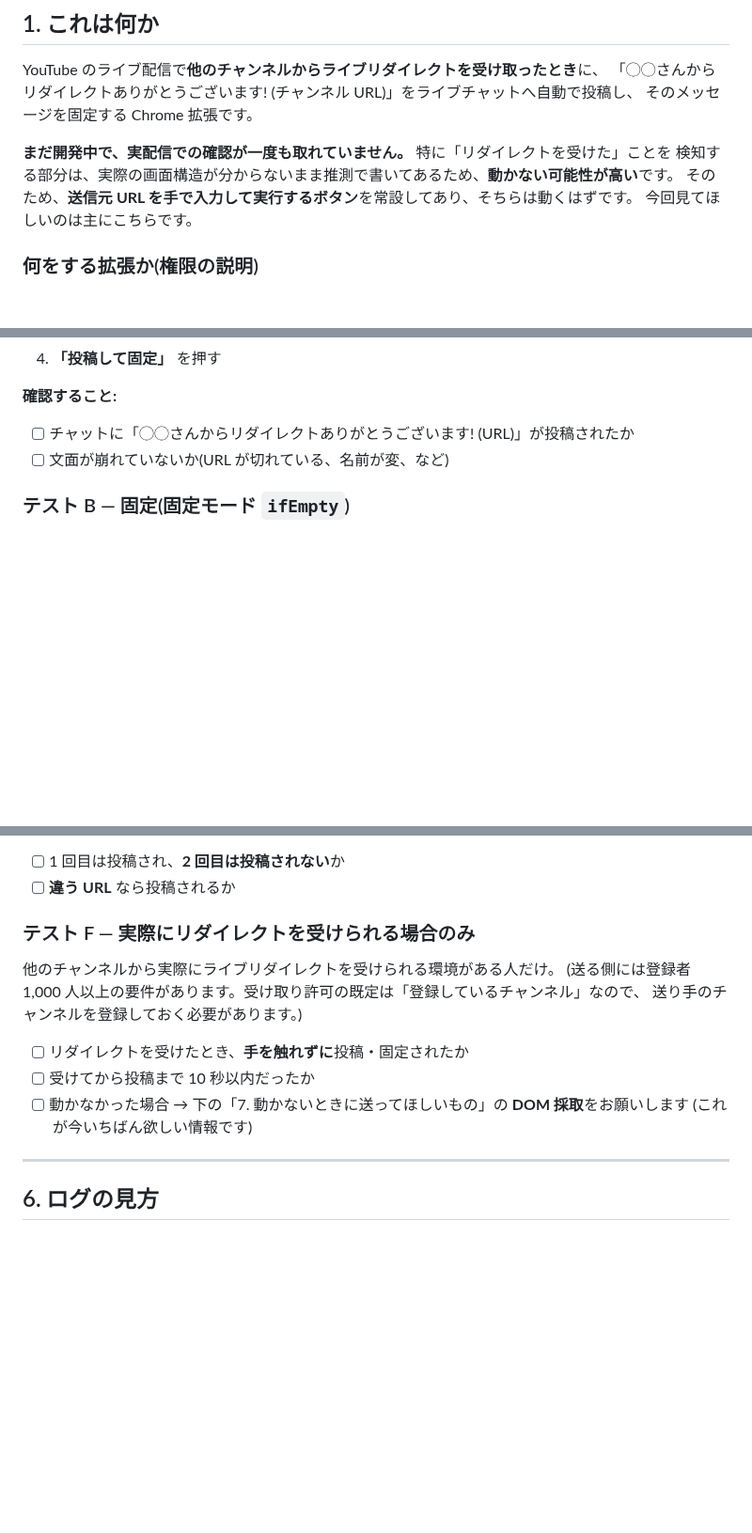
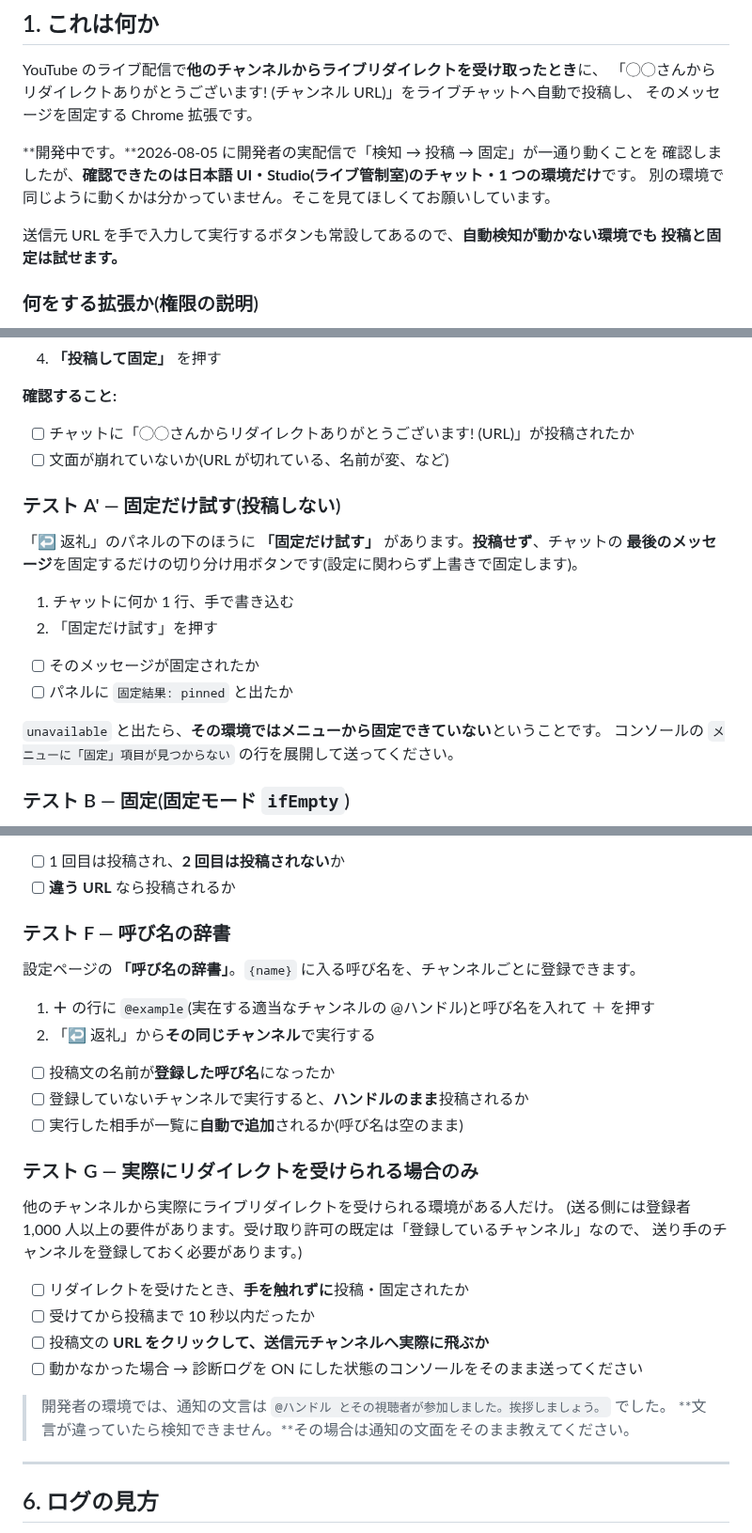
Before and after one commit to max-enterme/shoutlink, a Markdown page: docs/for-testers.md, 3 parts joined by grey strips. Shown at 94% size. Drawn GitHub-style; blank space fills up the shorter version.

Commit message:
テスター向け手順書を現状に合わせる
「実配信での確認が一度も取れていない / 動かない可能性が高い」という記述が古くなって
いたため、実配信で通ったこと、および確認できたのが 1 環境だけであることに書き換えた。

- テスト A' (固定だけ試す) と F (呼び名の辞書) を追加
- 設定の初期値に「診断ログ ON」を追加
- 自動検知の確認項目に「URL が実際に飛ぶか」と、確認済みの通知文言を追記
  (文言が違えば検知できないため、違った場合はそれ自体が報告対象)
- 報告テンプレートを新しい項目に合わせた

Co-Authored-By: Claude Opus 5 <noreply@anthropic.com>

```diff
--- a/docs/for-testers.md
+++ b/docs/for-testers.md
@@ -10,10 +10,12 @@ YouTube のライブ配信で**他のチャンネルからライブリダイレ
 「◯◯さんからリダイレクトありがとうございます! (チャンネル URL)」をライブチャットへ自動で投稿し、
 そのメッセージを固定する Chrome 拡張です。
 
-**まだ開発中で、実配信での確認が一度も取れていません。** 特に「リダイレクトを受けた」ことを
-検知する部分は、実際の画面構造が分からないまま推測で書いてあるため、**動かない可能性が高い**です。
-そのため、**送信元 URL を手で入力して実行するボタン**を常設してあり、そちらは動くはずです。
-今回見てほしいのは主にこちらです。
+**開発中です。**2026-08-05 に開発者の実配信で「検知 → 投稿 → 固定」が一通り動くことを
+確認しましたが、**確認できたのは日本語 UI・Studio(ライブ管制室)のチャット・1 つの環境だけ**です。
+別の環境で同じように動くかは分かっていません。そこを見てほしくてお願いしています。
+
+送信元 URL を手で入力して実行するボタンも常設してあるので、**自動検知が動かない環境でも
+投稿と固定は試せます。**
 
 ### 何をする拡張か(権限の説明)
 
@@ -90,6 +93,20 @@ YouTube のライブ配信で**他のチャンネルからライブリダイレ
 
 - [ ] チャットに「◯◯さんからリダイレクトありがとうございます! (URL)」が投稿されたか
 - [ ] 文面が崩れていないか(URL が切れている、名前が変、など)
+
+### テスト A' — 固定だけ試す(投稿しない)
+
+「↩ 返礼」のパネルの下のほうに **「固定だけ試す」** があります。**投稿せず**、チャットの
+**最後のメッセージ**を固定するだけの切り分け用ボタンです(設定に関わらず上書きで固定します)。
+
+1. チャットに何か 1 行、手で書き込む
+2. 「固定だけ試す」を押す
+
+- [ ] そのメッセージが固定されたか
+- [ ] パネルに `固定結果: pinned` と出たか
+
+`unavailable` と出たら、**その環境ではメニューから固定できていない**ということです。
+コンソールの `メニューに「固定」項目が見つからない` の行を展開して送ってください。
 
 ### テスト B — 固定(固定モード `ifEmpty`)
 
@@ -127,7 +144,18 @@ YouTube のライブ配信で**他のチャンネルからライブリダイレ
 - [ ] 1 回目は投稿され、**2 回目は投稿されない**か
 - [ ] **違う URL** なら投稿されるか
 
-### テスト F — 実際にリダイレクトを受けられる場合のみ
+### テスト F — 呼び名の辞書
+
+設定ページの **「呼び名の辞書」**。`{name}` に入る呼び名を、チャンネルごとに登録できます。
+
+1. **＋** の行に `@example`(実在する適当なチャンネルの @ハンドル)と呼び名を入れて ＋ を押す
+2. 「↩ 返礼」から**その同じチャンネル**で実行する
+
+- [ ] 投稿文の名前が**登録した呼び名**になったか
+- [ ] 登録していないチャンネルで実行すると、**ハンドルのまま**投稿されるか
+- [ ] 実行した相手が一覧に**自動で追加**されるか(呼び名は空のまま)
+
+### テスト G — 実際にリダイレクトを受けられる場合のみ
 
 他のチャンネルから実際にライブリダイレクトを受けられる環境がある人だけ。
 (送る側には登録者 1,000 人以上の要件があります。受け取り許可の既定は「登録しているチャンネル」なので、
@@ -135,8 +163,11 @@ YouTube のライブ配信で**他のチャンネルからライブリダイレ
 
 - [ ] リダイレクトを受けたとき、**手を触れずに**投稿・固定されたか
 - [ ] 受けてから投稿まで 10 秒以内だったか
-- [ ] 動かなかった場合 → 下の「7. 動かないときに送ってほしいもの」の **DOM 採取**をお願いします
-      (これが今いちばん欲しい情報です)
+- [ ] 投稿文の **URL をクリックして、送信元チャンネルへ実際に飛ぶか**
+- [ ] 動かなかった場合 → 診断ログを ON にした状態のコンソールをそのまま送ってください
+
+> 開発者の環境では、通知の文言は `@ハンドル とその視聴者が参加しました。挨拶しましょう。` でした。
+> **文言が違っていたら検知できません。**その場合は通知の文面をそのまま教えてください。
 
 ---
 
```
Also changed, not shown: other parts of docs/for-testers.md (+12 -8 lines).
